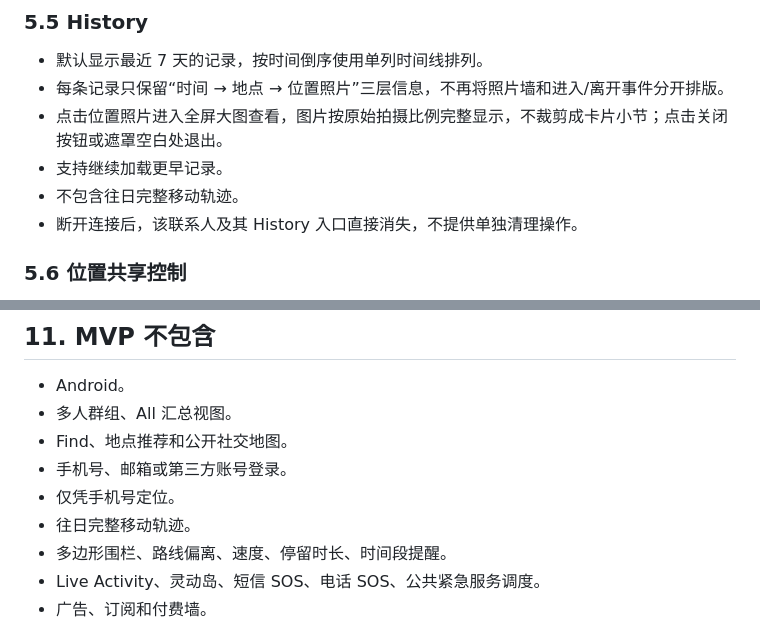
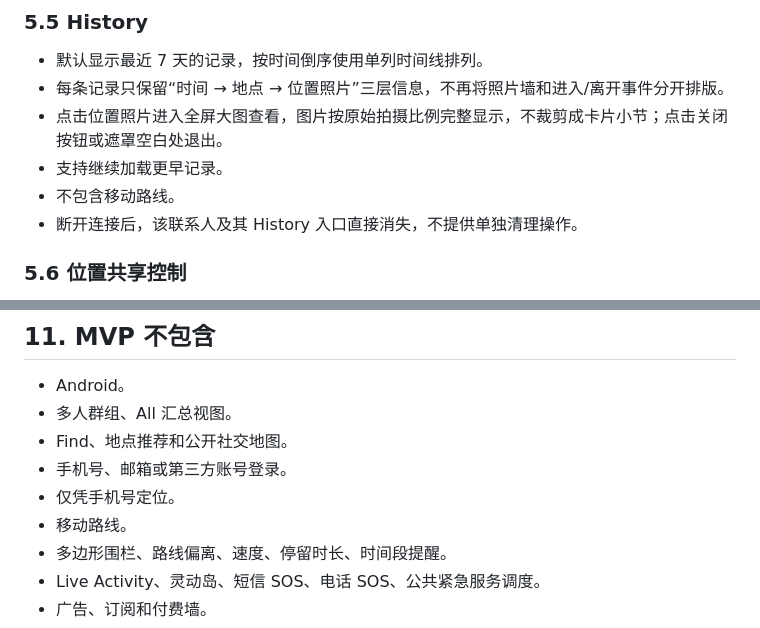
Before and after one commit to Duxinxin-real/connect-location-prototype, a Markdown page: 产品需求文档-PRD.md, 2 parts joined by grey strips. Drawn GitHub-style.

```diff
--- a/产品需求文档-PRD.md
+++ b/产品需求文档-PRD.md
@@ -158,7 +161,7 @@ App
 - 每条记录只保留“时间 → 地点 → 位置照片”三层信息，不再将照片墙和进入/离开事件分开排版。
 - 点击位置照片进入全屏大图查看，图片按原始拍摄比例完整显示，不裁剪成卡片小节；点击关闭按钮或遮罩空白处退出。
 - 支持继续加载更早记录。
-- 不包含往日完整移动轨迹。
+- 不包含移动路线。
 - 断开连接后，该联系人及其 History 入口直接消失，不提供单独清理操作。
 
 ### 5.6 位置共享控制
@@ -279,7 +282,7 @@ App
 - Find、地点推荐和公开社交地图。
 - 手机号、邮箱或第三方账号登录。
 - 仅凭手机号定位。
-- 往日完整移动轨迹。
+- 移动路线。
 - 多边形围栏、路线偏离、速度、停留时长、时间段提醒。
 - Live Activity、灵动岛、短信 SOS、电话 SOS、公共紧急服务调度。
 - 广告、订阅和付费墙。
```
Also changed, not shown: other parts of 产品需求文档-PRD.md (+24 -21 lines).
